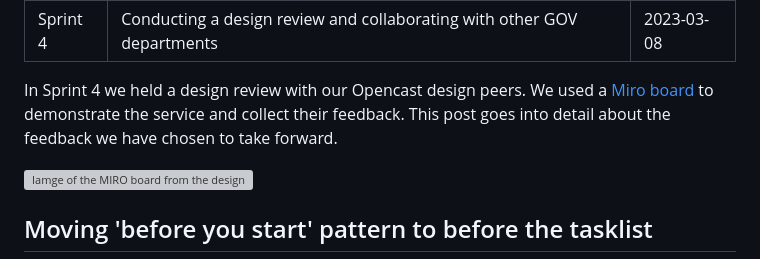
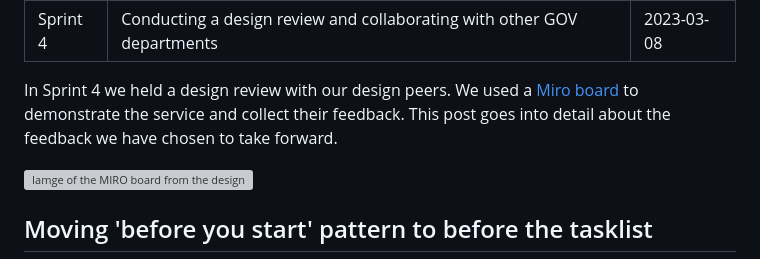
Before and after one commit to thepensionsregulator/dvd-design-history, a Markdown page: app/posts/2023-03-08-sprint-4.md, the part around the change. Drawn GitHub-style; grey boxes are pictures that could not be loaded.

Commit message:
removed OC

```diff
--- a/app/posts/2023-03-08-sprint-4.md
+++ b/app/posts/2023-03-08-sprint-4.md
@@ -4,7 +4,7 @@ description: Conducting a design review and collaborating with other GOV departm
 date: 2023-03-08
 ---
 
-In Sprint 4 we held a design review with our Opencast design peers. We used a <a href="https://miro.com/app/board/uXjVPjQSFQQ=/?share_link_id=437514522958MIRO">Miro board</a> to demonstrate the service and collect their feedback. This post goes into detail about the feedback we have chosen to take forward.
+In Sprint 4 we held a design review with our design peers. We used a <a href="https://miro.com/app/board/uXjVPjQSFQQ=/?share_link_id=437514522958MIRO">Miro board</a> to demonstrate the service and collect their feedback. This post goes into detail about the feedback we have chosen to take forward.
 
 ![Iamge of the MIRO board from the design review](/design-review.png)
 
```
